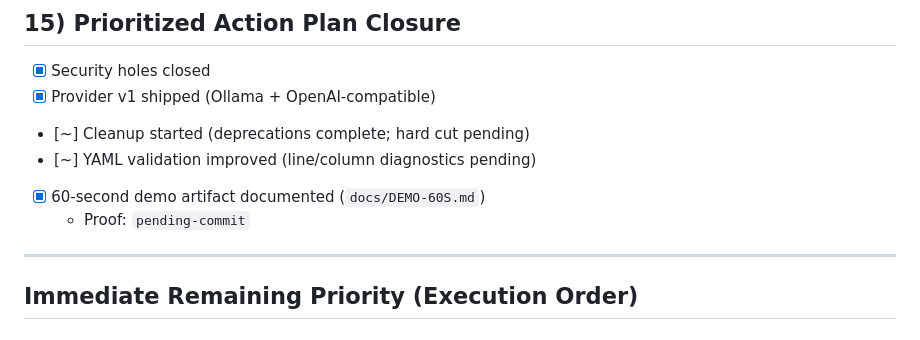
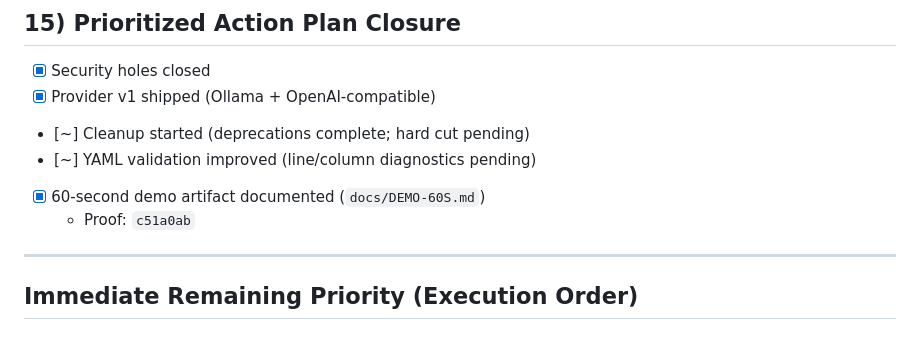
Before and after one commit to OpenSkelo/openskelo, a Markdown page: AUDIT-CLOSURE-CHECKLIST.md, the part around the change. Drawn GitHub-style.

Commit message:
docs(audit): record 60-second demo proof sha

```diff
--- a/AUDIT-CLOSURE-CHECKLIST.md
+++ b/AUDIT-CLOSURE-CHECKLIST.md
@@ -116,7 +116,7 @@ Legend:
 - [~] Cleanup started (deprecations complete; hard cut pending)
 - [~] YAML validation improved (line/column diagnostics pending)
 - [x] 60-second demo artifact documented (`docs/DEMO-60S.md`)
-  - Proof: `pending-commit`
+  - Proof: `c51a0ab`
 
 ---
 
```
